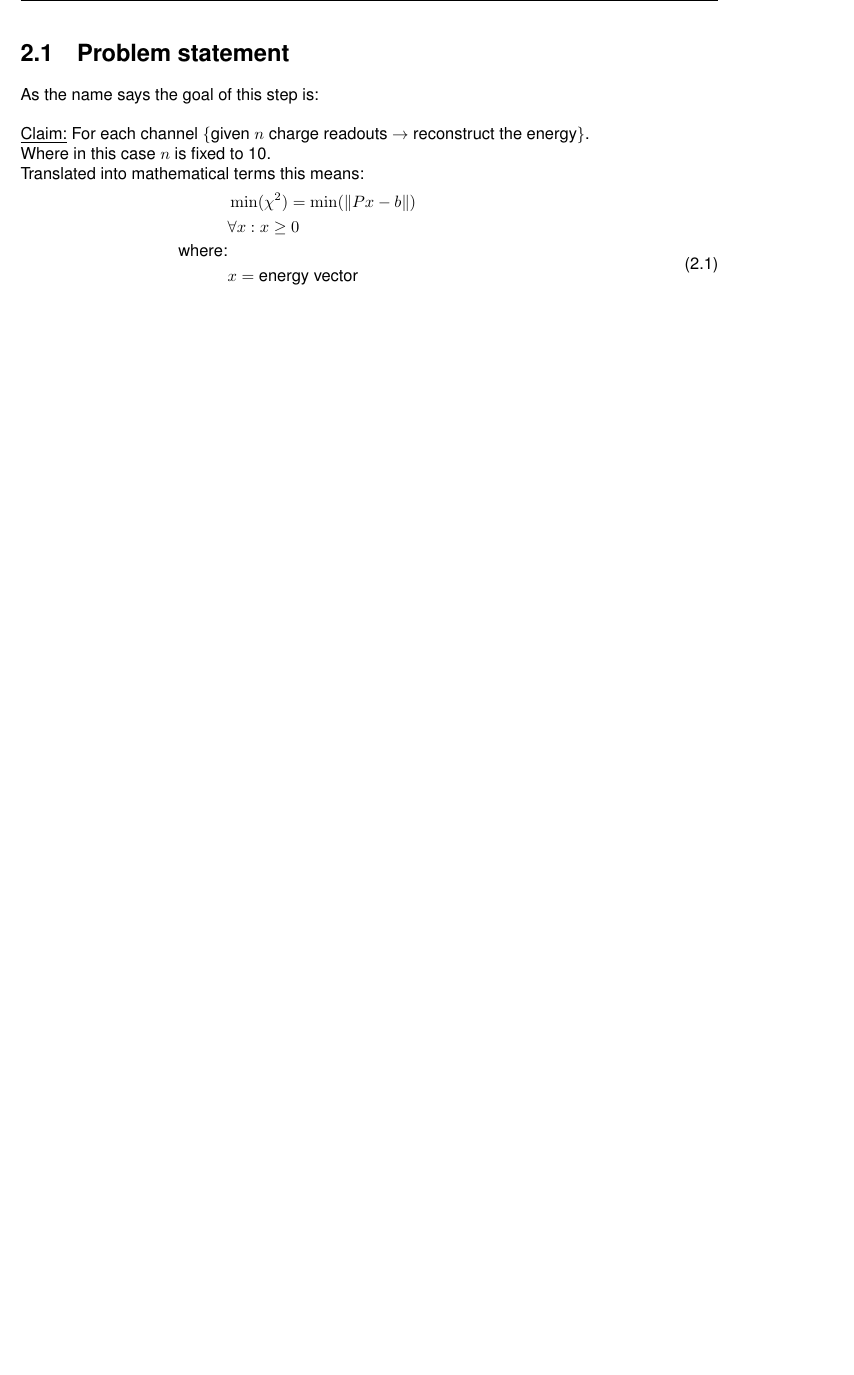
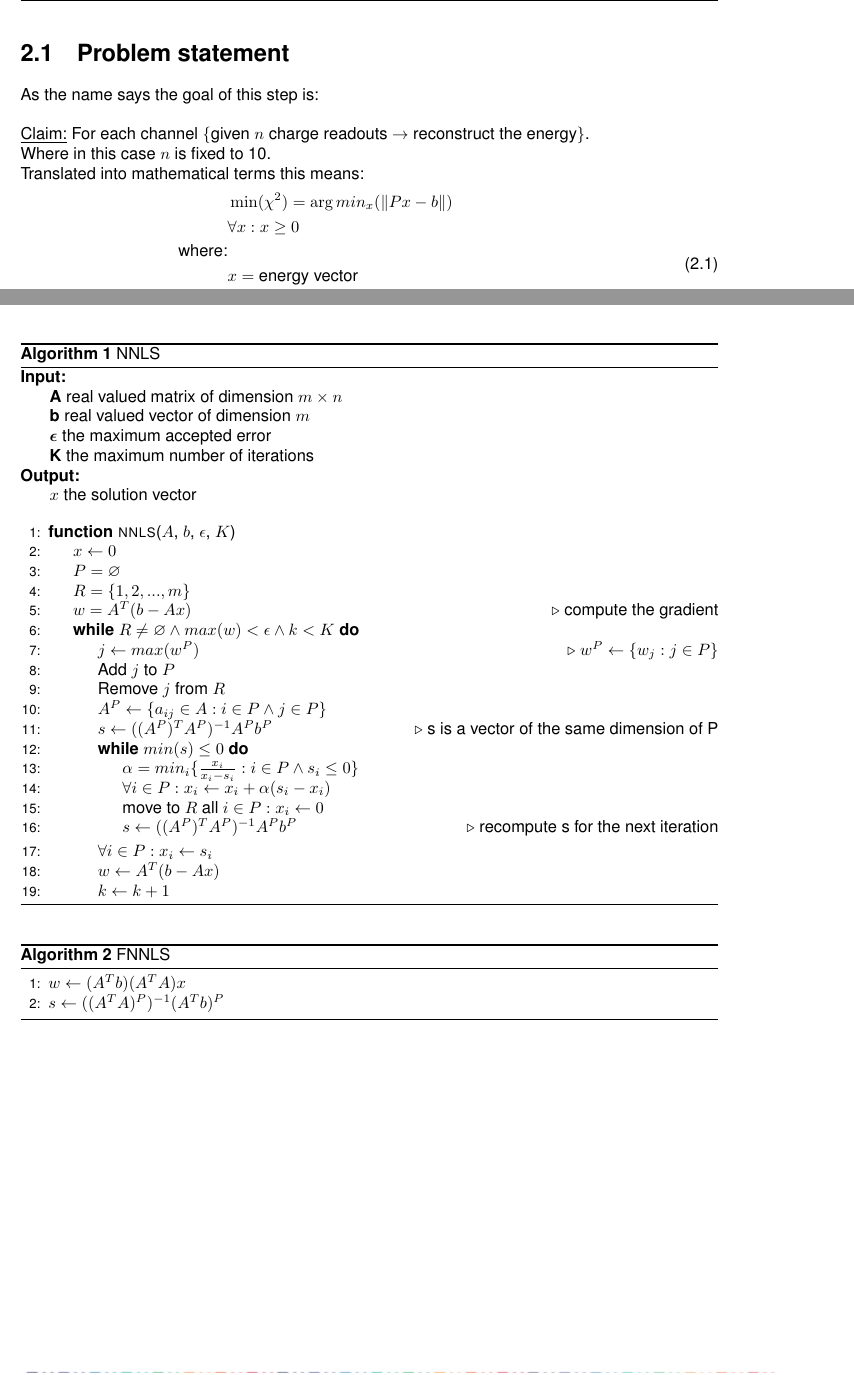
Before and after one commit to DiamonDinoia/openlab_report, a LaTeX thesis (thesis.tex, which reads chapters/chapter02.tex): part of page 12 of 16 before the commit and two parts of pages 12 and 13 of 16 after it, the two joined at a grey line, cut so that both start at the same text, the shorter picture padded with empty space. Compiled offline with pdfLaTeX.

Commit message:
added pseudocode

```diff
--- a/chapters/chapter02.tex
+++ b/chapters/chapter02.tex
@@ -42,7 +42,7 @@ As the name says the goal of this step is: \\
 Translated into mathematical terms this means:
 \begin{equation}\label{eq:chisq}
   \begin{split}
-    & \min(\chi^2)=\min(\norm{Px - b}) \\
+    & \min(\chi^2)=\arg min_x(\norm{Px - b}) \\
     & \forall x: x \geq 0\\
     \text{where:}&  \\
     & x = \text{energy vector} \\
@@ -84,4 +84,51 @@ The problem presented in \ref{eq:constrained_chi_sq} is not a $\chi^2$ problem b
   \end{split}
 \end{equation}
 
-\section{Fast non negative least square (FNNLS)}
+\section{Fast non negative least square algorithm (FNNLS)}
+
+\begin{algorithm}[h]
+  \begin{flushleft}
+  \caption{NNLS}
+  \label{alg:nnls}
+  \textbf{Input:} \\
+  \hspace*{\algorithmicindent} \text{\textbf{A} real valued matrix of dimension $m \times n$}\\
+  \hspace*{\algorithmicindent} \text{\textbf{b} real valued vector of dimension $m$}\\
+  \hspace*{\algorithmicindent} \text{{$\boldsymbol\epsilon$} the maximum accepted error} \\
+  \hspace*{\algorithmicindent} \text{\textbf{K} the maximum number of iterations} \\
+  \textbf{Output:} \\
+  \hspace*{\algorithmicindent} \text{\textbf{$x$} the solution vector}
+  \end{flushleft}
+  \begin{algorithmic}[1]
+    \Function{nnls}{$\protect{A}$, $\protect{b}$, $\protect{\epsilon}$, $\protect{K}$}
+      \State $x \gets 0$
+      \State $P=\emptyset$
+      \State $R=\{ 1, 2, ..., m \}$
+      \State $w=A^T(b - Ax)$ \Comment{compute the gradient}
+      \While{$R \neq \emptyset \land max(w) < \epsilon \land k < K$}
+        \State $j \gets max(w^P)$ \Comment{$w^P \gets \{w_j : j \in P\}$}
+        \State Add $j$ to $P$
+        \State Remove $j$ from $R$
+        \State $A^P \gets  \{a_{ij} \in A : i \in P \land j \in P\}$
+        \State $s \gets ((A^P)^T A^P)^{-1}A^P b^P$ \Comment{s is a vector of the same dimension of P }
+        \While{$min(s) \leq 0 $}
+          \State $\alpha=min_i\{\frac{x_i}{x_i-s_i} : i \in P \land s_i \leq 0 \}$
+          \State $ \forall i \in P : x_i \gets x_i + \alpha (s_i - x_i)$
+          \State move to $R$ all $i \in P : x_i \gets 0$
+          \State $s \gets ((A^P)^T A^P)^{-1}A^P b^P$ \Comment{recompute s for the next iteration}
+          \EndWhile
+        \State $\forall i \in P : x_i \gets s_i$
+        \State $w \gets A^T(b - Ax)$
+        \State $k \gets k+1$
+      \EndWhile
+    \EndFunction
+  \end{algorithmic}
+\end{algorithm}
+
+\begin{algorithm}[h]
+  \caption{FNNLS}
+  \label{alg:fnnls}
+  \begin{algorithmic}[1]
+    \State $w \gets (A^T b) (A^T A)x $
+    \State $s \gets ((A^TA)^P)^{-1} (A^Tb)^P$
+  \end{algorithmic}
+\end{algorithm}
--- a/thesis.tex
+++ b/thesis.tex
@@ -73,6 +73,12 @@
 \usepackage[
 singlelinecheck=false % <-- important
 ]{caption}
+\usepackage{algorithm}
+\usepackage[noend]{algpseudocode}
+\usepackage{amssymb}
+
+\let\oldemptyset\emptyset
+\let\emptyset\varnothing
 
 \newenvironment{claim}[1]{\par\noindent\underline{Claim:}\space#1}{}
 \newcommand{\norm}[1]{\left\lVert#1\right\rVert}
```
Also changed, not shown: chapters/chapter01.tex (line endings or trailing spaces), thesis.pdf, chapters/chapter02.tex (2 more changed lines).
